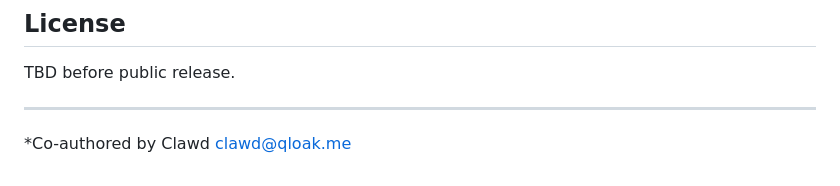
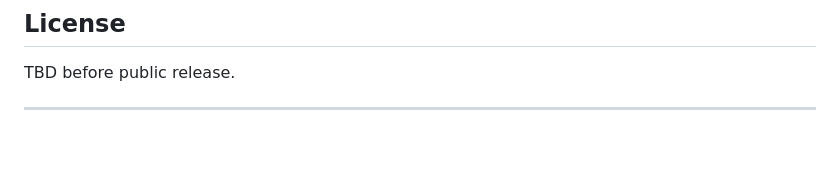
Before and after one commit to defthrets/qloakmail, a Markdown page: README.md, the part around the change. GitHub-like rendering; blank space fills up the shorter version.

Commit message:
docs: cleanup attribution text
Co-authored-by: Clawd <clawd@qloak.me>

```diff
--- a/README.md
+++ b/README.md
@@ -171,4 +171,3 @@ voidmail/
 TBD before public release.
 
 ---
-*Co-authored by Clawd <clawd@qloak.me>
```
